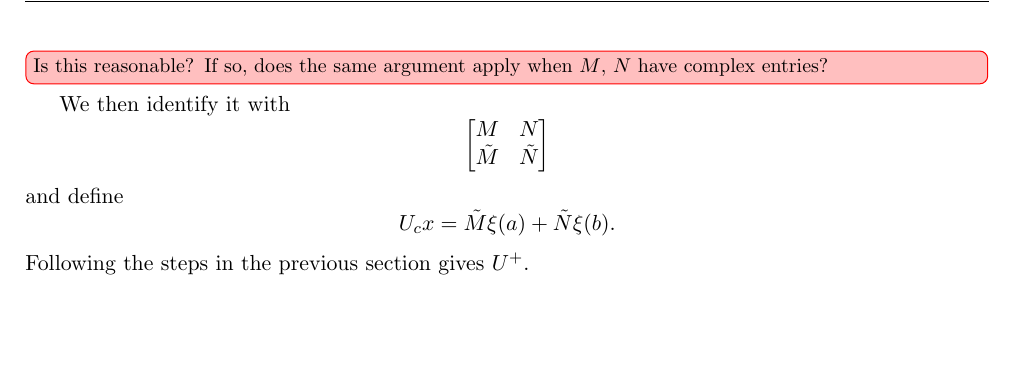
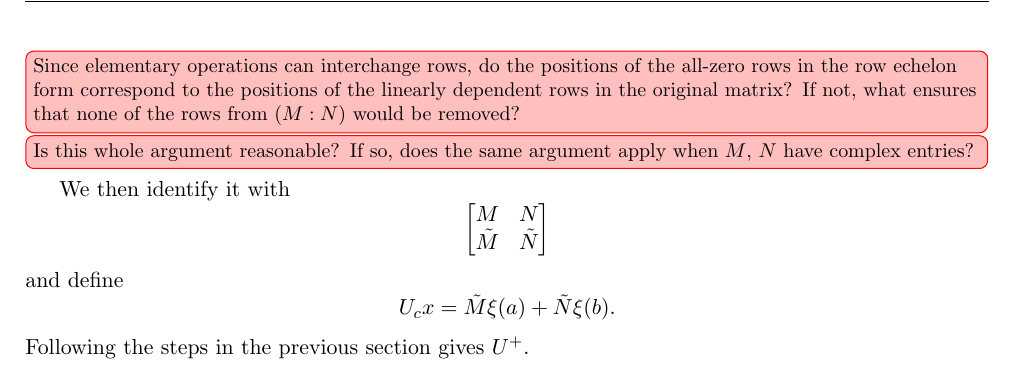
Before and after one commit to largecats/capstone-project, a LaTeX document (readings/notes.tex): part of page 31 of 31, cut at the place of the change, the shorter picture padded with empty space. Compiled offline with pdfLaTeX.

Commit message:
New question about row echelon form in implementation using matrices.

```diff
--- a/readings/notes.tex
+++ b/readings/notes.tex
@@ -1467,7 +1467,10 @@ A_{11} & A_{12}\\
 A_{21} & A_{22}\\\end{bmatrix}\]
 into the $2n\times 2n$ matrix with rank $2n$
 \[\begin{bmatrix}M&N\\ A_{11}' & A_{12}'\end{bmatrix}.\]
-Since $\rank(A)=2n$, $(M:N):A$ has at least $2n$ linearly independent rows, namely its row $n$ to row $3n$ which come from $A$. But row rank is equal to column rank and $(M:N):A$ only has $2n$ columns. So $\rank((M:N):A)=2n$. Thus, if we reduce $(M:N):A$ to its row echelon form, we would have exactly $n$ all-zero rows. Remove the corresponding rows in $(M:N):A$, we would get the desired $2n\times 2n$ matrix.\unsure[inline]{Is this reasonable? If so, does the same argument apply when $M$, $N$ have complex entries?} We then identify it with
+Since $\rank(A)=2n$, $(M:N):A$ has at least $2n$ linearly independent rows, namely its row $n$ to row $3n$ which come from $A$. But row rank is equal to column rank and $(M:N):A$ only has $2n$ columns. So $\rank((M:N):A)=2n$. Thus, if we reduce $(M:N):A$ to its row echelon form, we would have exactly $n$ all-zero rows. Remove the corresponding rows in $(M:N):A$, we would get the desired $2n\times 2n$ matrix.
+\unsure[inline]{Since elementary operations can interchange rows, do the positions of the all-zero rows in the row echelon form correspond to the positions of the linearly dependent rows in the original matrix? If not, what ensures that none of the rows from $(M:N)$ would be removed?}
+% \unsure[inline]{However, if the second answer \href{https://math.stackexchange.com/questions/1624238/reduced-row-echelon-form-and-linear-independence}{here} is true in general (leading coefficient shows which columns in the original matrix are independent), perhaps we could work with $[(M:N):A]^{T}$ instead? I.e., on the row echelon form of $[(M:N):A]^{T}$, get the linearly independent columns, which are the linearly independent rows in $(M:N):A$.}
+\unsure[inline]{Is this whole argument reasonable? If so, does the same argument apply when $M$, $N$ have complex entries?} We then identify it with
 \[\begin{bmatrix}M&N\\ \tilde{M} & \tilde{N}\end{bmatrix}\]
 and define
 \[U_c x = \tilde{M}\xi(a) + \tilde{N}\xi(b).\]
```
Also changed, not shown: readings/notes.pdf, readings/textbooks/matrixcookbook.pdf (added), 1 other file.
